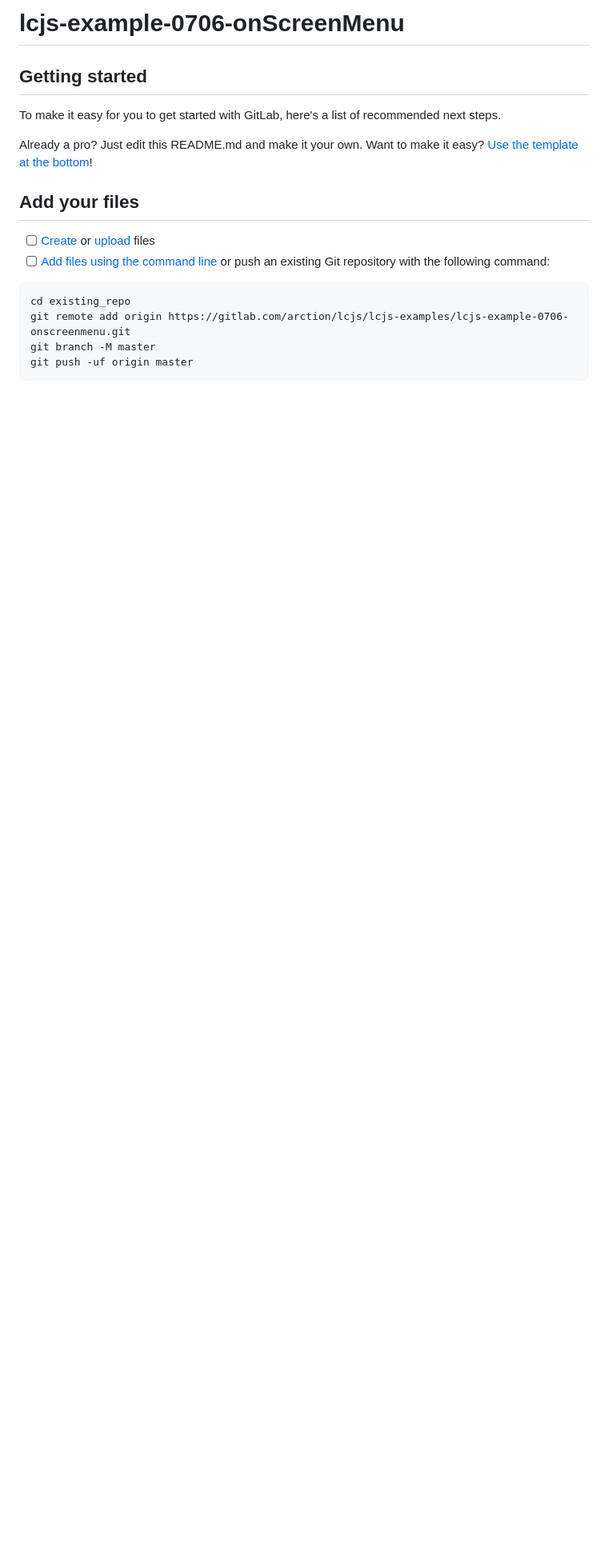
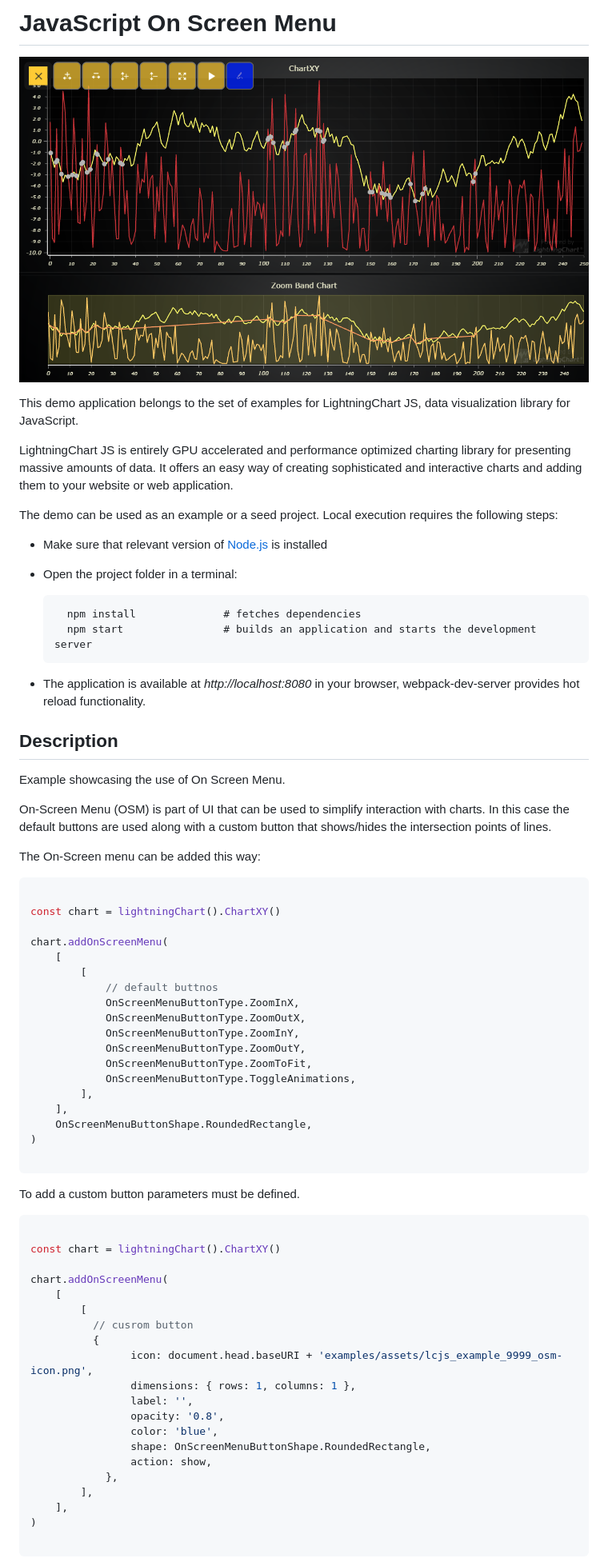
Before and after one commit to Lightning-Chart/lcjs-example-0706-onScreenMenu, a Markdown page: README.md, the part around the change printed below. Shown: that part at 80% size. Rendered like a GitHub page; pictures changed too: osm.png (added); blank space fills up the shorter version.

Commit message:
Update LCJS version

````diff
--- a/README.md
+++ b/README.md
@@ -1,22 +1,75 @@
-# lcjs-example-0706-onScreenMenu
+# JavaScript On Screen Menu
+
+![JavaScript On Screen Menu](osm.png)
+
+This demo application belongs to the set of examples for LightningChart JS, data visualization library for JavaScript.
+
+LightningChart JS is entirely GPU accelerated and performance optimized charting library for presenting massive amounts of data. It offers an easy way of creating sophisticated and interactive charts and adding them to your website or web application.
+
+The demo can be used as an example or a seed project. Local execution requires the following steps:
+
+- Make sure that relevant version of [Node.js](https://nodejs.org/en/download/) is installed
+- Open the project folder in a terminal:
+
+        npm install              # fetches dependencies
+        npm start                # builds an application and starts the development server
+
+- The application is available at *http://localhost:8080* in your browser, webpack-dev-server provides hot reload functionality.
 
 
+## Description
 
-## Getting started
+Example showcasing the use of On Screen Menu.
 
-To make it easy for you to get started with GitLab, here's a list of recommended next steps.
+On-Screen Menu (OSM) is part of UI that can be used to simplify interaction with charts.
+In this case the default buttons are used along with a custom button that shows/hides the intersection points of lines.
 
-Already a pro? Just edit this README.md and make it your own. Want to make it easy? [Use the template at the bottom](#editing-this-readme)!
 
-## Add your files
+The On-Screen menu can be added this way:
 
-- [ ] [Create](https://gitlab.com/-/experiment/new_project_readme_content:ca032c6e392c683c0c42fd2192e5d70d?https://docs.gitlab.com/ee/user/project/repository/web_editor.html#create-a-file) or [upload](https://gitlab.com/-/experiment/new_project_readme_content:ca032c6e392c683c0c42fd2192e5d70d?https://docs.gitlab.com/ee/user/project/repository/web_editor.html#upload-a-file) files
-- [ ] [Add files using the command line](https://gitlab.com/-/experiment/new_project_readme_content:ca032c6e392c683c0c42fd2192e5d70d?https://docs.gitlab.com/ee/gitlab-basics/add-file.html#add-a-file-using-the-command-line) or push an existing Git repository with the following command:
+```javascript
+
+const chart = lightningChart().ChartXY()
+
+chart.addOnScreenMenu(
+    [
+        [
+            // default buttnos
+            OnScreenMenuButtonType.ZoomInX,
+            OnScreenMenuButtonType.ZoomOutX,
+            OnScreenMenuButtonType.ZoomInY,
+            OnScreenMenuButtonType.ZoomOutY,
+            OnScreenMenuButtonType.ZoomToFit,
+            OnScreenMenuButtonType.ToggleAnimations,
+        ],
+    ],
+    OnScreenMenuButtonShape.RoundedRectangle,
+)
 
 ```
-cd existing_repo
-git remote add origin https://gitlab.com/arction/lcjs/lcjs-examples/lcjs-example-0706-onscreenmenu.git
-git branch -M master
-git push -uf origin master
+
+To add a custom button parameters must be defined.
+
+```javascript
+
+const chart = lightningChart().ChartXY()
+
+chart.addOnScreenMenu(
+    [
+        [
+          // cusrom button
+          {
+                icon: document.head.baseURI + 'examples/assets/lcjs_example_9999_osm-icon.png',
+                dimensions: { rows: 1, columns: 1 },
+                label: '',
+                opacity: '0.8',
+                color: 'blue',
+                shape: OnScreenMenuButtonShape.RoundedRectangle,
+                action: show,
+            },
+        ],
+    ],
+)
+
 ```
 
````
Also changed, not shown: other parts of README.md (+82 -43 lines), assets/OSM.png (added), assets/formula.png (added), assets/icon.png (added), 4 other files.
